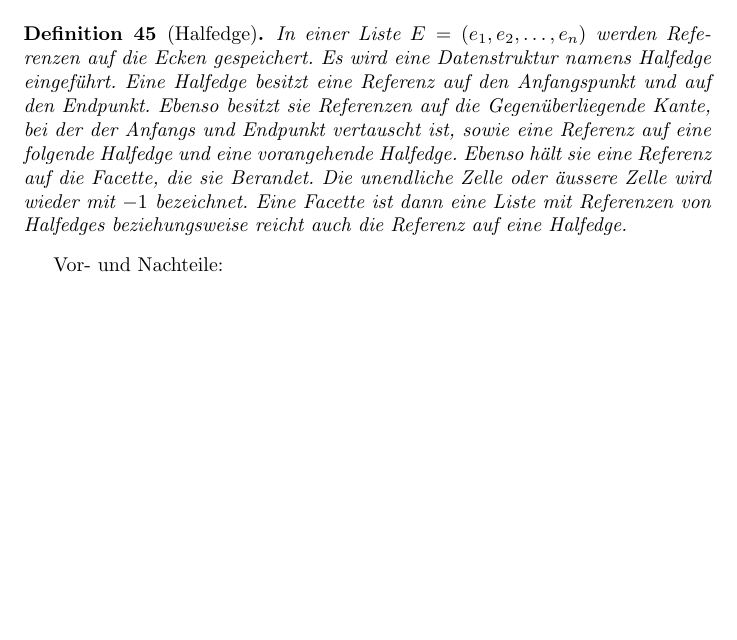
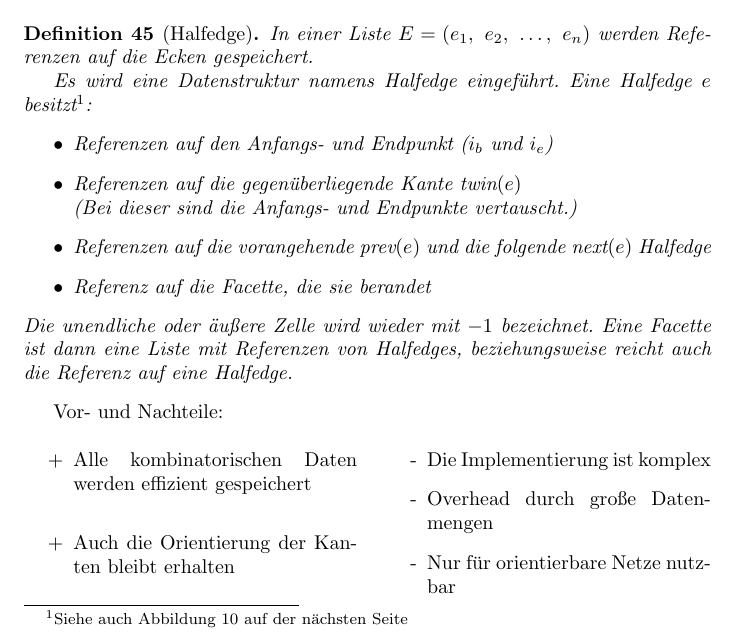
Before and after one commit to johannes-riesterer/computergrafik_skript, a LaTeX document (computergrafik.tex, which reads content/20_bend_surface_mesh.tex): part of page 24 of 32, cut so that both start at the same text, the shorter picture padded with empty space. Compiled offline with pdfLaTeX.

Commit message:
expand half edge definition with pros&cons; refer to corresponding figure

```diff
--- a/computergrafik.tex
+++ b/computergrafik.tex
@@ -7,6 +7,7 @@
 \usepackage{graphics,color}
 \usepackage{graphicx}
 \usepackage{multicol}
+\usepackage[ngerman]{varioref}
 \usepackage{float}
 \usepackage{amsthm}
 \newtheorem{Definition}{Definition}
--- a/content/20_bend_surface_mesh.tex
+++ b/content/20_bend_surface_mesh.tex
@@ -277,18 +277,31 @@ gesetzt.
 \end{multicols}
 
 \begin{Definition}[Halfedge]
-In einer Liste $E = (e_1, e_2, \hdots, e_n)$ werden Referenzen auf die Ecken gespeichert.  Es wird eine Datenstruktur namens Halfedge eingeführt.
-Eine Halfedge besitzt eine Referenz auf den Anfangspunkt und auf den Endpunkt. Ebenso besitzt sie Referenzen auf die Gegenüberliegende Kante, bei der der Anfangs und Endpunkt vertauscht ist, sowie eine Referenz auf eine folgende Halfedge  und eine vorangehende Halfedge. Ebenso hält sie eine Referenz auf die Facette, die sie Berandet. Die unendliche Zelle oder äussere Zelle wird wieder  mit $-1$ bezeichnet. Eine Facette ist dann eine Liste mit Referenzen von Halfedges beziehungsweise reicht auch die  Referenz auf eine Halfedge.
+In einer Liste $E = (e_1,~e_2,~\hdots,~e_n)$ werden Referenzen auf die Ecken
+gespeichert.
+
+Es wird eine Datenstruktur namens Halfedge eingeführt.
+Eine Halfedge $e$ besitzt\footnote{Siehe auch Abbildung \vref{fig:halfedge}}:
+\begin{itemize}
+    \item Referenzen auf den Anfangs- und Endpunkt ($i_b$ und $i_e$)
+    \item Referenzen auf die gegenüberliegende Kante $\textrm{twin}(e)$\\
+          (Bei dieser sind die Anfangs- und Endpunkte vertauscht.)
+    \item Referenzen auf die vorangehende $\textrm{prev}(e)$ und die folgende $\textrm{next}(e)$ Halfedge
+    \item Referenz auf die Facette, die sie berandet
+\end{itemize}
+Die unendliche oder äußere Zelle wird wieder mit $-1$ bezeichnet.
+Eine Facette ist dann eine Liste mit Referenzen von Halfedges, beziehungsweise
+reicht auch die Referenz auf eine Halfedge.
 \end{Definition}
 \begin{multicols}{2}[Vor- und Nachteile:]
-    %TODO:
-    %\begin{itemize}
-        % + Alle kombinatorischen Daten effizient gespeichert (!)
-        %    + Orientierung bleibt erhalten
-        % - Komplexe Implementierung
-        % - Overhead (große Datenmengen)
-        % - Nur für orientierbare Netze!
-    %\end{itemize}
+    \begin{itemize}
+        \item[+] Alle kombinatorischen Daten werden effizient gespeichert
+        \item[+] Auch die Orientierung der Kanten bleibt erhalten
+        \vspace{10pt}
+        \item[-] Die Implementierung ist komplex
+        \item[-] Overhead durch große Datenmengen
+        \item[-] Nur für orientierbare Netze nutzbar
+    \end{itemize}
 \end{multicols}
 
 \begin{figure}[H]
```
Also changed, not shown: content/20_bend_surface_mesh.tex (2 more changed lines).
